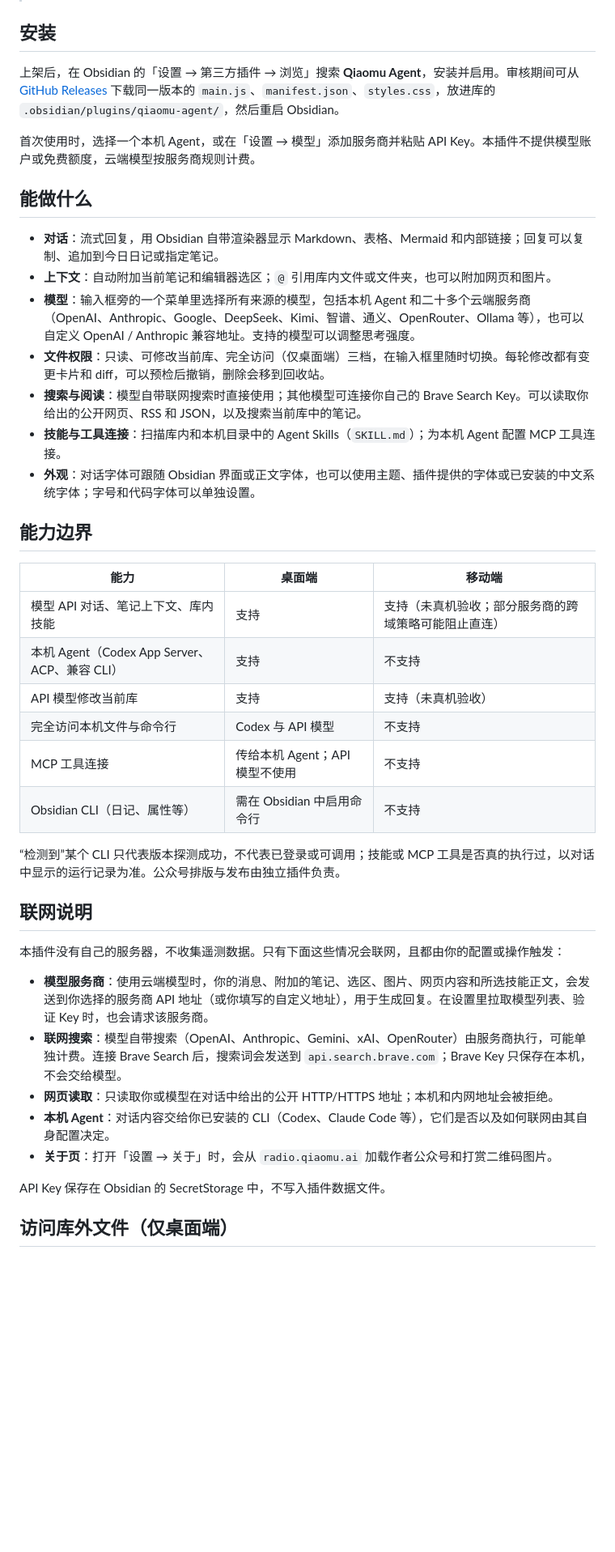
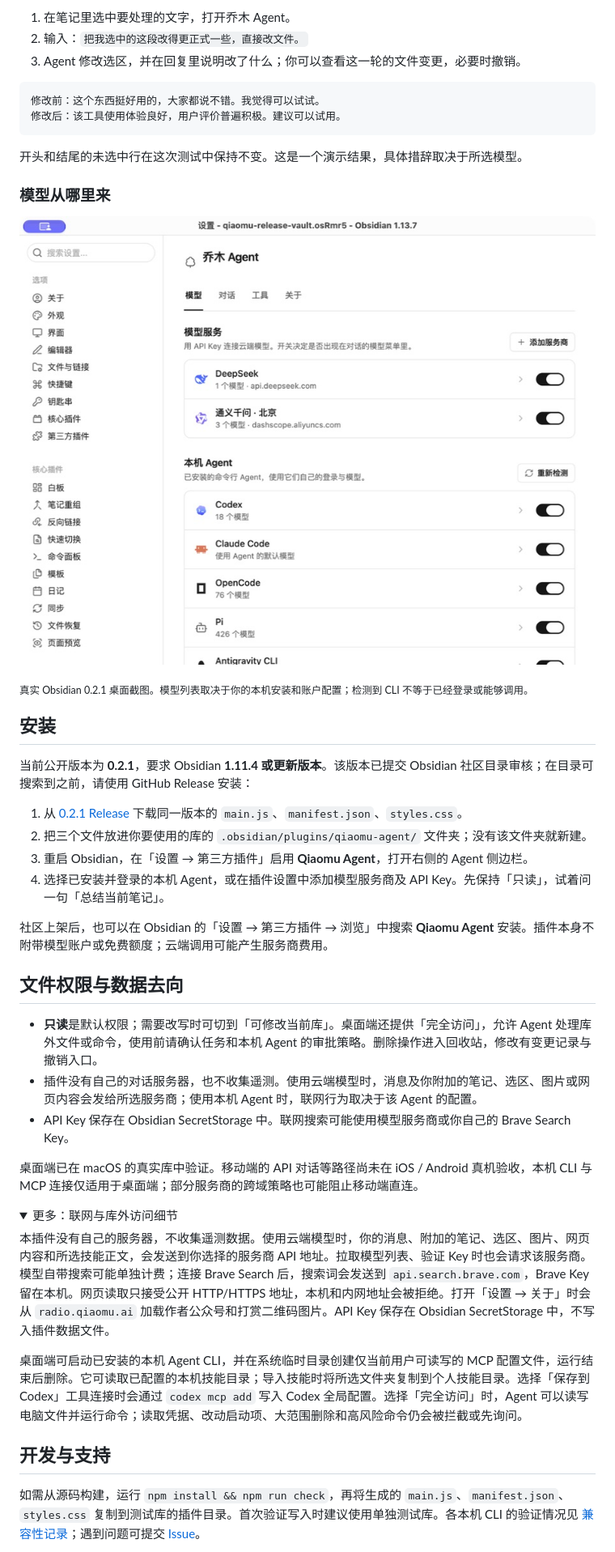
Before and after one commit to joeseesun/qiaomu-agent, a Markdown page: README.md, the part around one of its changes. Shown at 81% size. Drawn GitHub-style; pictures changed too: docs/assets/model-sources.jpg (added); folded sections open; blank space fills up the shorter version.

Commit message:
Present Qiaomu Agent with real screenshots and quick demo (#16)
Co-authored-by: joe <joe@joes-MacBook-Pro.local>

````diff
--- a/README.md
+++ b/README.md
@@ -16,44 +30,49 @@ Desktop use has been checked on macOS. Mobile API chat follows a separate platfo
+1. 在笔记里选中要处理的文字，打开乔木 Agent。
+2. 输入：`把我选中的这段改得更正式一些，直接改文件。`
+3. Agent 修改选区，并在回复里说明改了什么；你可以查看这一轮的文件变更，必要时撤销。
+
+```text
+修改前：这个东西挺好用的，大家都说不错。我觉得可以试试。
+修改后：该工具使用体验良好，用户评价普遍积极。建议可以试用。
+```
+
+开头和结尾的未选中行在这次测试中保持不变。这是一个演示结果，具体措辞取决于所选模型。
+
+### 模型从哪里来
+
+![乔木 Agent 中分别管理模型 API 与本机 Agent](docs/assets/model-sources.jpg)
+
+<sub>真实 Obsidian 0.2.1 桌面截图。模型列表取决于你的本机安装和账户配置；检测到 CLI 不等于已经登录或能够调用。</sub>
 
 ## 安装
 
-上架后，在 Obsidian 的「设置 → 第三方插件 → 浏览」搜索 **Qiaomu Agent**，安装并启用。审核期间可从 [GitHub Releases](https://github.com/joeseesun/qiaomu-agent/releases) 下载同一版本的 `main.js`、`manifest.json`、`styles.css`，放进库的 `.obsidian/plugins/qiaomu-agent/`，然后重启 Obsidian。
+当前公开版本为 **0.2.1**，要求 Obsidian **1.11.4 或更新版本**。该版本已提交 Obsidian 社区目录审核；在目录可搜索到之前，请使用 GitHub Release 安装：
 
-首次使用时，选择一个本机 Agent，或在「设置 → 模型」添加服务商并粘贴 API Key。本插件不提供模型账户或免费额度，云端模型按服务商规则计费。
+1. 从 [0.2.1 Release](https://github.com/joeseesun/qiaomu-agent/releases/tag/0.2.1) 下载同一版本的 `main.js`、`manifest.json`、`styles.css`。
+2. 把三个文件放进你要使用的库的 `.obsidian/plugins/qiaomu-agent/` 文件夹；没有该文件夹就新建。
+3. 重启 Obsidian，在「设置 → 第三方插件」启用 **Qiaomu Agent**，打开右侧的 Agent 侧边栏。
+4. 选择已安装并登录的本机 Agent，或在插件设置中添加模型服务商及 API Key。先保持「只读」，试着问一句「总结当前笔记」。
 
-## 能做什么
+社区上架后，也可以在 Obsidian 的「设置 → 第三方插件 → 浏览」中搜索 **Qiaomu Agent** 安装。插件本身不附带模型账户或免费额度；云端调用可能产生服务商费用。
 
-- **对话**：流式回复，用 Obsidian 自带渲染器显示 Markdown、表格、Mermaid 和内部链接；回复可以复制、追加到今日日记或指定笔记。
-- **上下文**：自动附加当前笔记和编辑器选区；`@` 引用库内文件或文件夹，也可以附加网页和图片。
-- **模型**：输入框旁的一个菜单里选择所有来源的模型，包括本机 Agent 和二十多个云端服务商（OpenAI、Anthropic、Google、DeepSeek、Kimi、智谱、通义、OpenRouter、Ollama 等），也可以自定义 OpenAI / Anthropic 兼容地址。支持的模型可以调整思考强度。
-- **文件权限**：只读、可修改当前库、完全访问（仅桌面端）三档，在输入框里随时切换。每轮修改都有变更卡片和 diff，可以预检后撤销，删除会移到回收站。
-- **搜索与阅读**：模型自带联网搜索时直接使用；其他模型可连接你自己的 Brave Search Key。可以读取你给出的公开网页、RSS 和 JSON，以及搜索当前库中的笔记。
-- **技能与工具连接**：扫描库内和本机目录中的 Agent Skills（`SKILL.md`）；为本机 Agent 配置 MCP 工具连接。
-- **外观**：对话字体可跟随 Obsidian 界面或正文字体，也可以使用主题、插件提供的字体或已安装的中文系统字体；字号和代码字体可以单独设置。
+## 文件权限与数据去向
 
-## 能力边界
+- **只读**是默认权限；需要改写时可切到「可修改当前库」。桌面端还提供「完全访问」，允许 Agent 处理库外文件或命令，使用前请确认任务和本机 Agent 的审批策略。删除操作进入回收站，修改有变更记录与撤销入口。
+- 插件没有自己的对话服务器，也不收集遥测。使用云端模型时，消息及你附加的笔记、选区、图片或网页内容会发给所选服务商；使用本机 Agent 时，联网行为取决于该 Agent 的配置。
+- API Key 保存在 Obsidian SecretStorage 中。联网搜索可能使用模型服务商或你自己的 Brave Search Key。
 
-| 能力 | 桌面端 | 移动端 |
-| --- | --- | --- |
-| 模型 API 对话、笔记上下文、库内技能 | 支持 | 支持（未真机验收；部分服务商的跨域策略可能阻止直连） |
-| 本机 Agent（Codex App Server、ACP、兼容 CLI） | 支持 | 不支持 |
-| API 模型修改当前库 | 支持 | 支持（未真机验收） |
-| 完全访问本机文件与命令行 | Codex 与 API 模型 | 不支持 |
-| MCP 工具连接 | 传给本机 Agent；API 模型不使用 | 不支持 |
-| Obsidian CLI（日记、属性等） | 需在 Obsidian 中启用命令行 | 不支持 |
+桌面端已在 macOS 的真实库中验证。移动端的 API 对话等路径尚未在 iOS / Android 真机验收，本机 CLI 与 MCP 连接仅适用于桌面端；部分服务商的跨域策略也可能阻止移动端直连。
 
-“检测到”某个 CLI 只代表版本探测成功，不代表已登录或可调用；技能或 MCP 工具是否真的执行过，以对话中显示的运行记录为准。公众号排版与发布由独立插件负责。
+<details>
+<summary>更多：联网与库外访问细节</summary>
 
-## 联网说明
+本插件没有自己的服务器，不收集遥测数据。使用云端模型时，你的消息、附加的笔记、选区、图片、网页内容和所选技能正文，会发送到你选择的服务商 API 地址。拉取模型列表、验证 Key 时也会请求该服务商。模型自带搜索可能单独计费；连接 Brave Search 后，搜索词会发送到 `api.search.brave.com`，Brave Key 留在本机。网页读取只接受公开 HTTP/HTTPS 地址，本机和内网地址会被拒绝。打开「设置 → 关于」时会从 `radio.qiaomu.ai` 加载作者公众号和打赏二维码图片。API Key 保存在 Obsidian SecretStorage 中，不写入插件数据文件。
 
-本插件没有自己的服务器，不收集遥测数据。只有下面这些情况会联网，且都由你的配置或操作触发：
+桌面端可启动已安装的本机 Agent CLI，并在系统临时目录创建仅当前用户可读写的 MCP 配置文件，运行结束后删除。它可读取已配置的本机技能目录；导入技能时将所选文件夹复制到个人技能目录。选择「保存到 Codex」工具连接时会通过 `codex mcp add` 写入 Codex 全局配置。选择「完全访问」时，Agent 可以读写电脑文件并运行命令；读取凭据、改动启动项、大范围删除和高风险命令仍会被拦截或先询问。
 
-- **模型服务商**：使用云端模型时，你的消息、附加的笔记、选区、图片、网页内容和所选技能正文，会发送到你选择的服务商 API 地址（或你填写的自定义地址），用于生成回复。在设置里拉取模型列表、验证 Key 时，也会请求该服务商。
-- **联网搜索**：模型自带搜索（OpenAI、Anthropic、Gemini、xAI、OpenRouter）由服务商执行，可能单独计费。连接 Brave Search 后，搜索词会发送到 `api.search.brave.com`；Brave Key 只保存在本机，不会交给模型。
-- **网页读取**：只读取你或模型在对话中给出的公开 HTTP/HTTPS 地址；本机和内网地址会被拒绝。
-- **本机 Agent**：对话内容交给你已安装的 CLI（Codex、Claude Code 等），它们是否以及如何联网由其自身配置决定。
-- **关于页**：打开「设置 → 关于」时，会从 `radio.qiaomu.ai` 加载作者公众号和打赏二维码图片。
+</details>
 
-API Key 保存在 Obsidian 的 SecretStorage 中，不写入插件数据文件。
+## 开发与支持
 
-## 访问库外文件（仅桌面端）
+如需从源码构建，运行 `npm install && npm run check`，再将生成的 `main.js`、`manifest.json`、`styles.css` 复制到测试库的插件目录。首次验证写入时建议使用单独测试库。各本机 CLI 的验证情况见 [兼容性记录](docs/cli-compatibility.md)；遇到问题可提交 [Issue](https://github.com/joeseesun/qiaomu-agent/issues)。
 
````
Also changed, not shown: other parts of README.md (+29 -49 lines), docs/assets/selection-rewrite.jpg (added).
